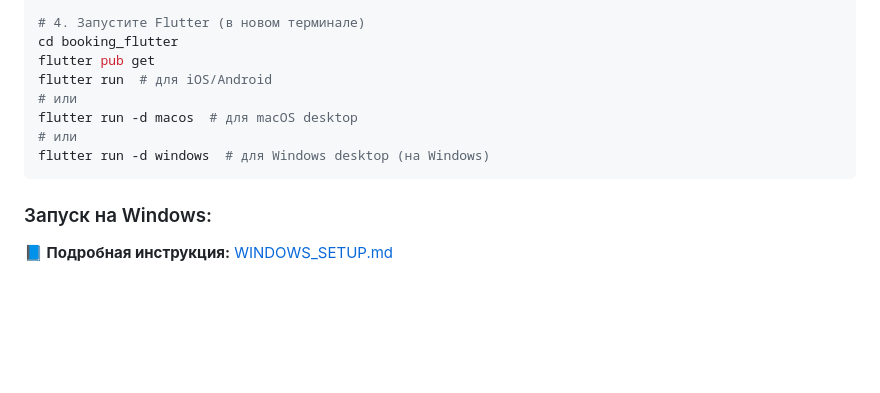
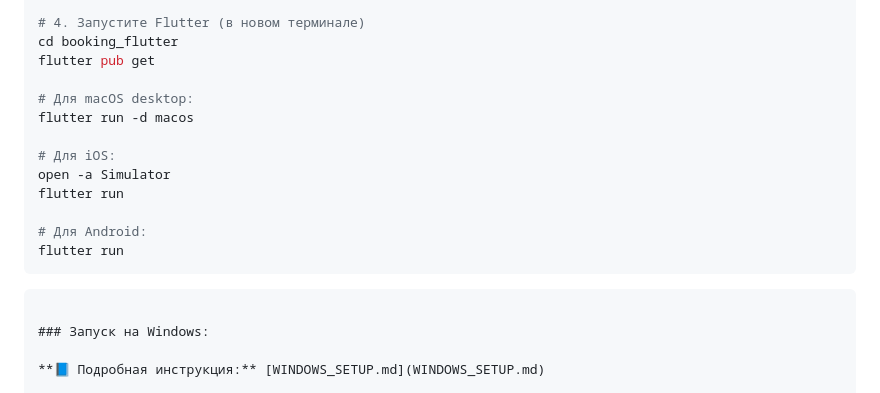
Before and after one commit to neo321654/mini_booking, a Markdown page: README.md, the part around the change. Drawn GitHub-style; blank space fills up the shorter version.

````diff
--- a/README.md
+++ b/README.md
@@ -68,11 +68,17 @@ docker compose up --build
 # 4. Запустите Flutter (в новом терминале)
 cd booking_flutter
 flutter pub get
-flutter run  # для iOS/Android
-# или
-flutter run -d macos  # для macOS desktop
-# или
-flutter run -d windows  # для Windows desktop (на Windows)
+
+# Для macOS desktop:
+flutter run -d macos
+
+# Для iOS:
+open -a Simulator
+flutter run
+
+# Для Android:
+flutter run
+```
 ```
 
 ### Запуск на Windows:
````
Also changed, not shown: MACOS_QUICK_START.md (added, +133 -0 lines).
